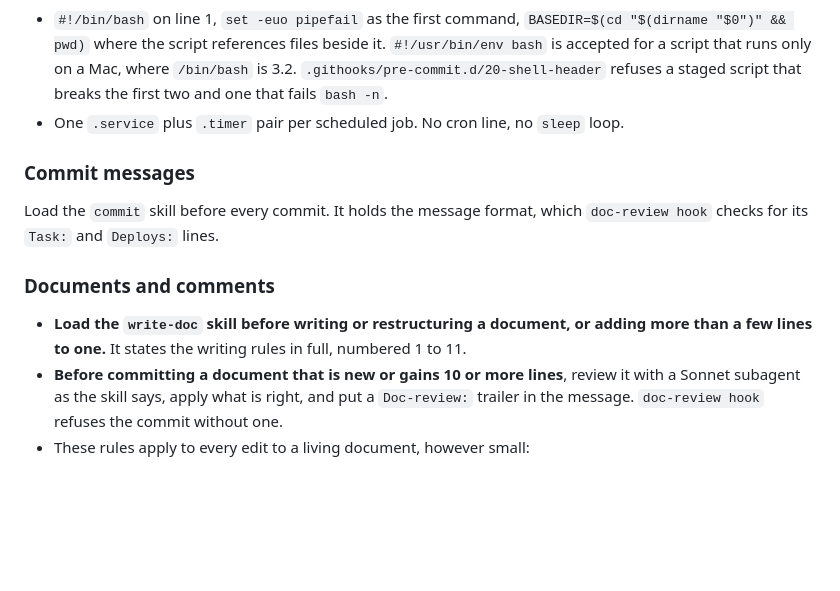
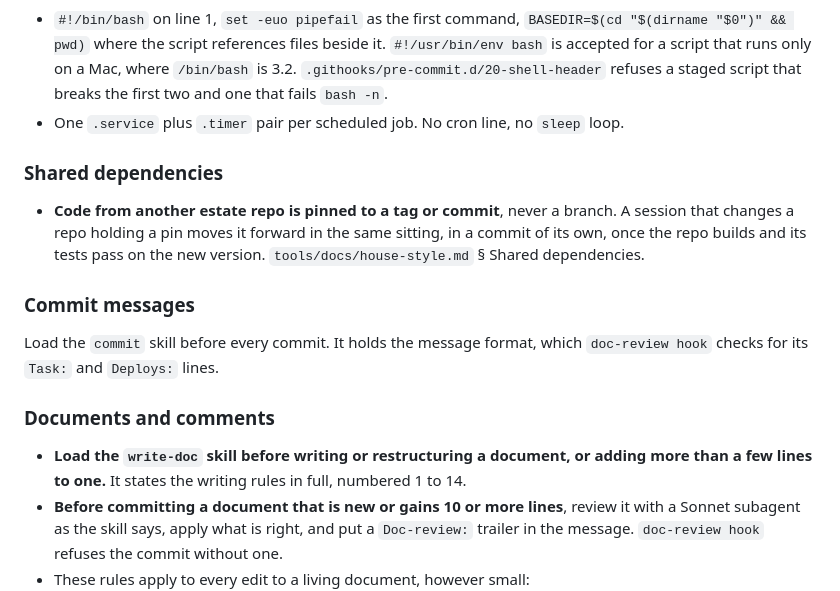
Before and after one commit to wleggette/mailsort, a Markdown page: CLAUDE.md, the part around the change. Rendered like a GitHub page; blank space fills up the shorter version.

Commit message:
config: house-style sync, writing rules 1 to 14
Task:    none
Deploys: no, sessions and hooks read these files from the checkout

What: Re-syncs the managed House style block from tools 9a9affb. It
cites write-doc rules 1 to 14 and carries the Shared dependencies
section.

Co-Authored-By: Claude Opus 5.5 <noreply@anthropic.com>

```diff
--- a/CLAUDE.md
+++ b/CLAUDE.md
@@ -128,6 +128,13 @@ of record.
   that breaks the first two and one that fails `bash -n`.
 - One `.service` plus `.timer` pair per scheduled job. No cron line, no `sleep` loop.
 
+### Shared dependencies
+
+- **Code from another estate repo is pinned to a tag or commit**, never a branch. A session
+  that changes a repo holding a pin moves it forward in the same sitting, in a commit of its
+  own, once the repo builds and its tests pass on the new version. `tools/docs/house-style.md`
+  § Shared dependencies.
+
 ### Commit messages
 
 Load the `commit` skill before every commit. It holds the message format, which
@@ -136,7 +143,7 @@ Load the `commit` skill before every commit. It holds the message format, which
 ### Documents and comments
 
 - **Load the `write-doc` skill before writing or restructuring a document, or adding more
-  than a few lines to one.** It states the writing rules in full, numbered 1 to 11.
+  than a few lines to one.** It states the writing rules in full, numbered 1 to 14.
 - **Before committing a document that is new or gains 10 or more lines**, review it with
   a Sonnet subagent as the skill says, apply what is right, and put a `Doc-review:`
   trailer in the message. `doc-review hook` refuses the commit without one.
```
